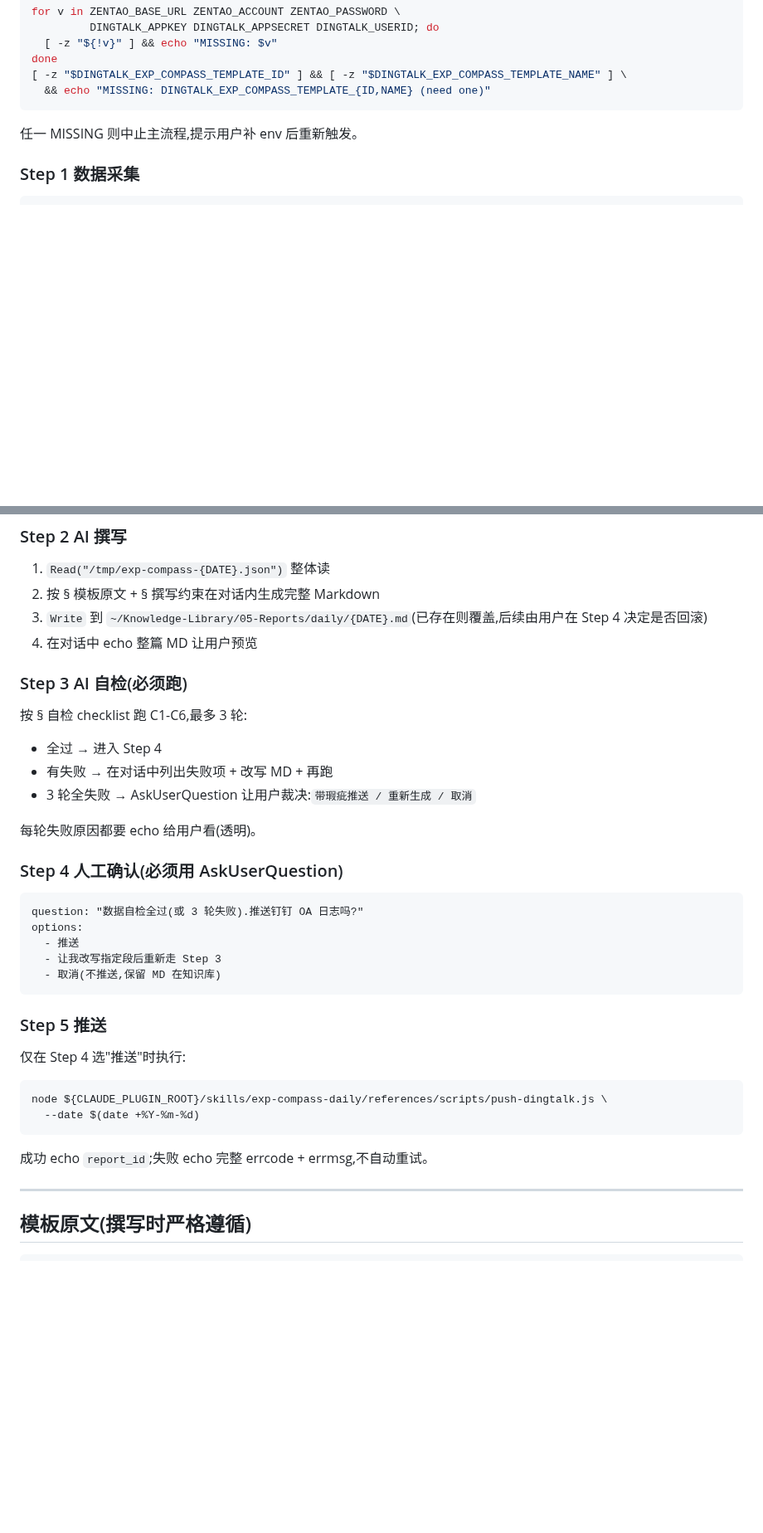
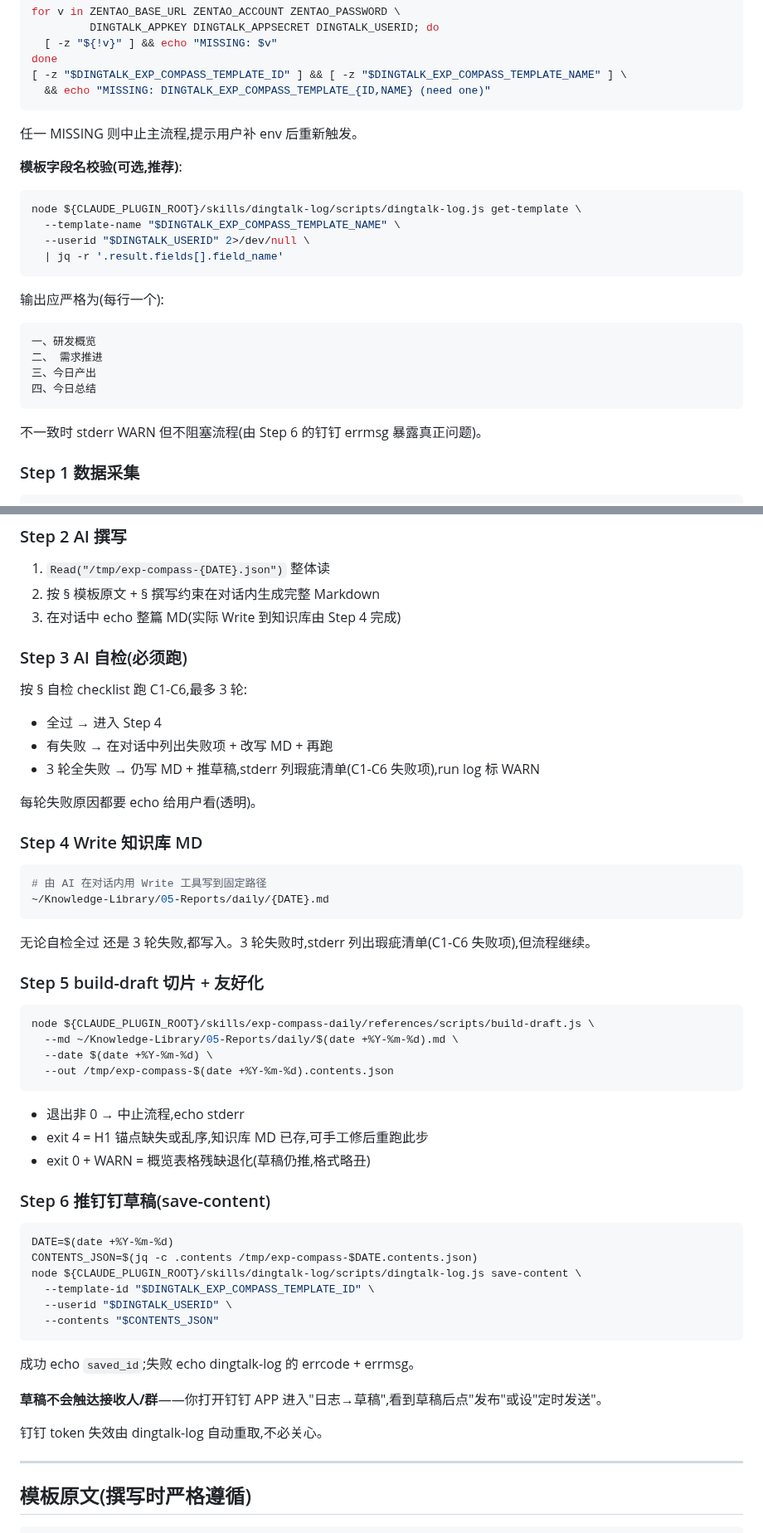
Before and after one commit to benbergg/froggo-skills, a Markdown page: skills/exp-compass-daily/SKILL.md, 2 parts joined by grey strips. Shown at 83% size. Drawn GitHub-style; blank space fills up the shorter version.

Commit message:
refactor(exp-compass-daily): drop AskUserQuestion, route push via dingtalk-log save-content

````diff
--- a/skills/exp-compass-daily/SKILL.md
+++ b/skills/exp-compass-daily/SKILL.md
@@ -72,6 +72,26 @@ done
 
 任一 MISSING 则中止主流程,提示用户补 env 后重新触发。
 
+**模板字段名校验(可选,推荐)**:
+
+```bash
+node ${CLAUDE_PLUGIN_ROOT}/skills/dingtalk-log/scripts/dingtalk-log.js get-template \
+  --template-name "$DINGTALK_EXP_COMPASS_TEMPLATE_NAME" \
+  --userid "$DINGTALK_USERID" 2>/dev/null \
+  | jq -r '.result.fields[].field_name'
+```
+
+输出应严格为(每行一个):
+
+```
+一、研发概览
+二、 需求推进
+三、今日产出
+四、今日总结
+```
+
+不一致时 stderr WARN 但不阻塞流程(由 Step 6 的钉钉 errmsg 暴露真正问题)。
+
 ### Step 1 数据采集
 
 ```bash
@@ -87,38 +107,55 @@ node ${CLAUDE_PLUGIN_ROOT}/skills/exp-compass-daily/references/scripts/collect.j
 
 1. `Read("/tmp/exp-compass-{DATE}.json")` 整体读
 2. 按 § 模板原文 + § 撰写约束在对话内生成完整 Markdown
-3. `Write` 到 `~/Knowledge-Library/05-Reports/daily/{DATE}.md`(已存在则覆盖,后续由用户在 Step 4 决定是否回滚)
-4. 在对话中 echo 整篇 MD 让用户预览
+3. 在对话中 echo 整篇 MD(实际 Write 到知识库由 Step 4 完成)
 
 ### Step 3 AI 自检(必须跑)
 
 按 § 自检 checklist 跑 C1-C6,最多 3 轮:
 - 全过 → 进入 Step 4
 - 有失败 → 在对话中列出失败项 + 改写 MD + 再跑
-- 3 轮全失败 → AskUserQuestion 让用户裁决:`带瑕疵推送 / 重新生成 / 取消`
+- 3 轮全失败 → 仍写 MD + 推草稿,stderr 列瑕疵清单(C1-C6 失败项),run log 标 WARN
 
 每轮失败原因都要 echo 给用户看(透明)。
 
-### Step 4 人工确认(必须用 AskUserQuestion)
+### Step 4 Write 知识库 MD
 
-```
-question: "数据自检全过(或 3 轮失败).推送钉钉 OA 日志吗?"
-options:
-  - 推送
-  - 让我改写指定段后重新走 Step 3
-  - 取消(不推送,保留 MD 在知识库)
+```bash
+# 由 AI 在对话内用 Write 工具写到固定路径
+~/Knowledge-Library/05-Reports/daily/{DATE}.md
 ```
 
-### Step 5 推送
+无论自检全过 还是 3 轮失败,都写入。3 轮失败时,stderr 列出瑕疵清单(C1-C6 失败项),但流程继续。
 
-仅在 Step 4 选"推送"时执行:
+### Step 5 build-draft 切片 + 友好化
 
 ```bash
-node ${CLAUDE_PLUGIN_ROOT}/skills/exp-compass-daily/references/scripts/push-dingtalk.js \
-  --date $(date +%Y-%m-%d)
+node ${CLAUDE_PLUGIN_ROOT}/skills/exp-compass-daily/references/scripts/build-draft.js \
+  --md ~/Knowledge-Library/05-Reports/daily/$(date +%Y-%m-%d).md \
+  --date $(date +%Y-%m-%d) \
+  --out /tmp/exp-compass-$(date +%Y-%m-%d).contents.json
 ```
 
-成功 echo `report_id`;失败 echo 完整 errcode + errmsg,不自动重试。
+- 退出非 0 → 中止流程,echo stderr
+- exit 4 = H1 锚点缺失或乱序,知识库 MD 已存,可手工修后重跑此步
+- exit 0 + WARN = 概览表格残缺退化(草稿仍推,格式略丑)
+
+### Step 6 推钉钉草稿(save-content)
+
+```bash
+DATE=$(date +%Y-%m-%d)
+CONTENTS_JSON=$(jq -c .contents /tmp/exp-compass-$DATE.contents.json)
+node ${CLAUDE_PLUGIN_ROOT}/skills/dingtalk-log/scripts/dingtalk-log.js save-content \
+  --template-id "$DINGTALK_EXP_COMPASS_TEMPLATE_ID" \
+  --userid "$DINGTALK_USERID" \
+  --contents "$CONTENTS_JSON"
+```
+
+成功 echo `saved_id`;失败 echo dingtalk-log 的 errcode + errmsg。
+
+**草稿不会触达接收人/群**——你打开钉钉 APP 进入"日志→草稿",看到草稿后点"发布"或设"定时发送"。
+
+钉钉 token 失效由 dingtalk-log 自动重取,不必关心。
 
 ---
 
````
Also changed, not shown: other parts of skills/exp-compass-daily/SKILL.md (+16 -13 lines).
